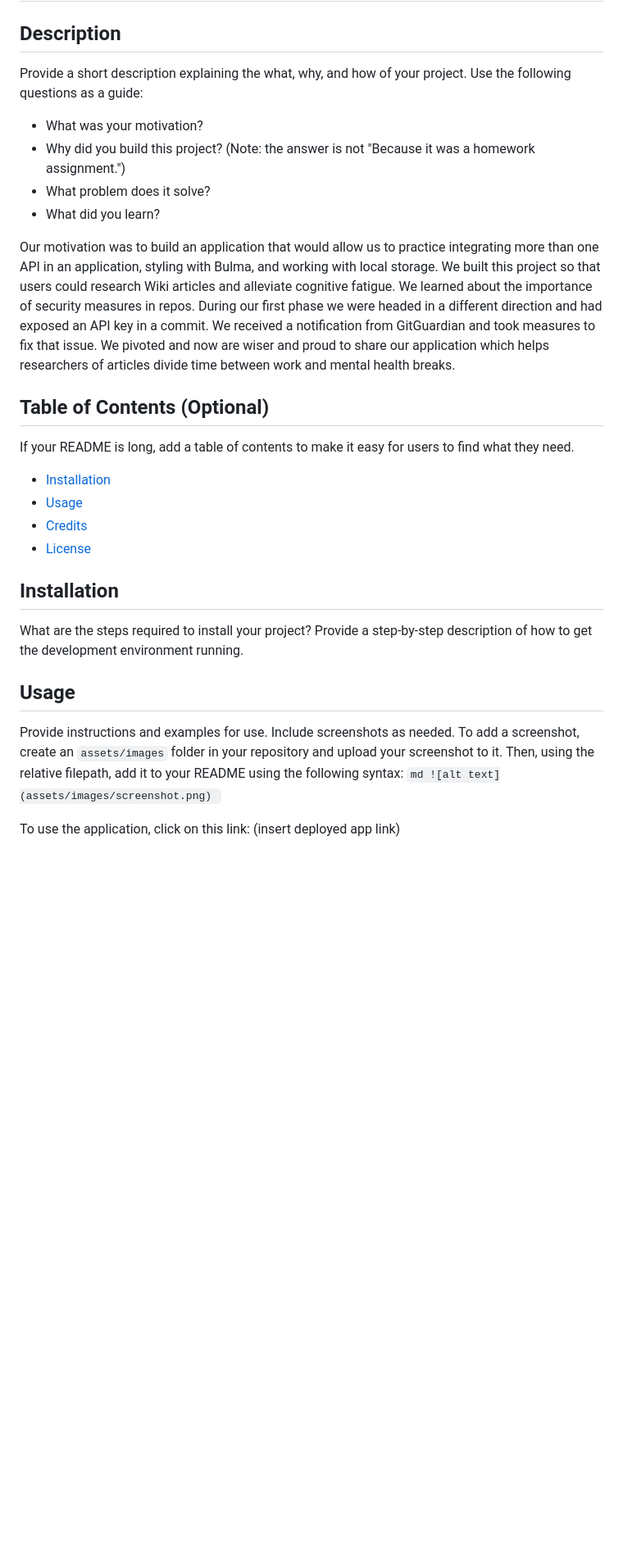
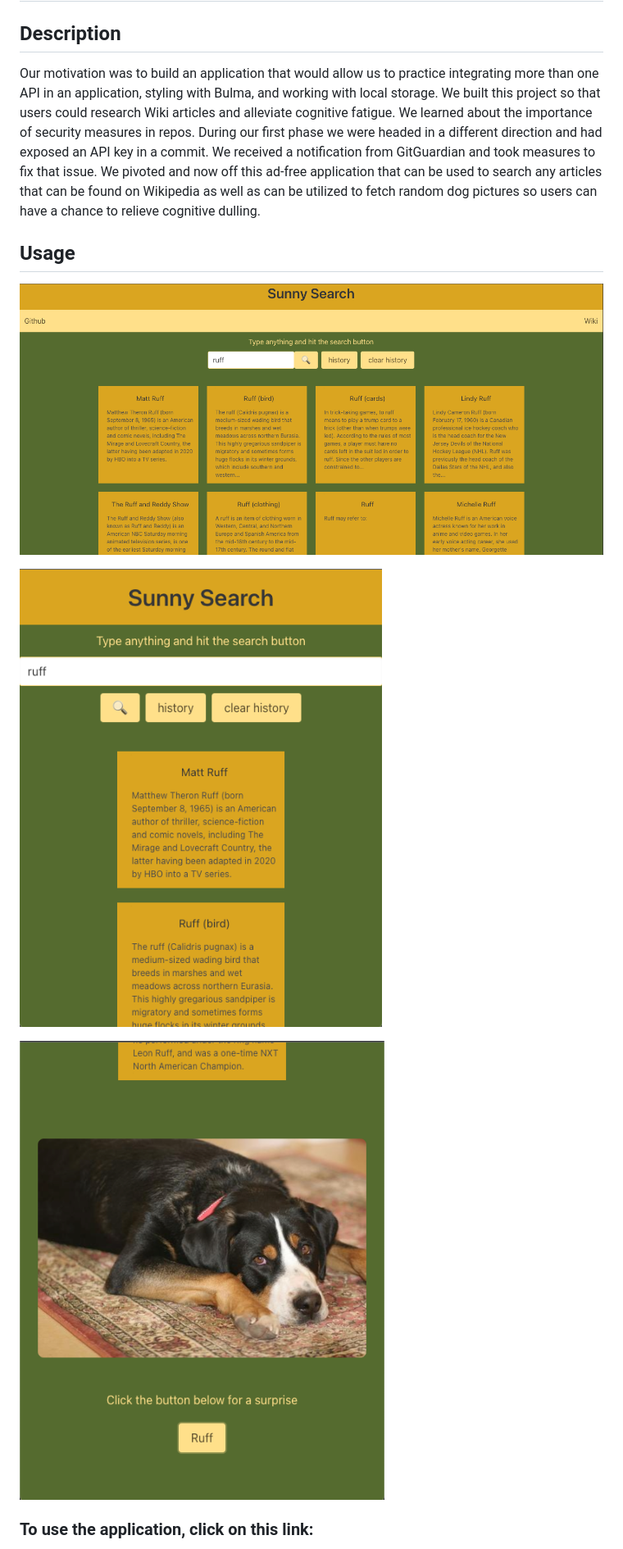
Before and after one commit to perfectblue0/group-project-1, a Markdown page: README.md, the part around the change printed below. Shown: that part at 82% size. Drawn GitHub-style; pictures changed too: assets/images/mobile-screen-shot-pup.png (added), assets/images/mobile-screen-shot.png (added), assets/images/wide-screen-shot.png (added); blank space fills up the shorter version.

````diff
--- a/README.md
+++ b/README.md
@@ -1,33 +1,16 @@
 # group-project-1
 
 ## Description
-Provide a short description explaining the what, why, and how of your project. Use the following questions as a guide:
-- What was your motivation?
-- Why did you build this project? (Note: the answer is not "Because it was a homework assignment.")
-- What problem does it solve?
-- What did you learn?
-
-Our motivation was to build an application that would allow us to practice integrating more than one API in an application, styling with Bulma, and working with local storage. We built this project so that users could research Wiki articles and alleviate cognitive fatigue. We learned about the importance of security measures in repos. During our first phase we were headed in a  different direction and had exposed an API key in a commit. We received a notification from GitGuardian and took measures to fix that issue. We pivoted and now are wiser and proud to share our application which helps researchers of articles divide time between work and mental health breaks.
-
-## Table of Contents (Optional)
-If your README is long, add a table of contents to make it easy for users to find what they need.
-- [Installation](#installation)
-- [Usage](#usage)
-- [Credits](#credits)
-- [License](#license)
-
-
-## Installation
-What are the steps required to install your project? Provide a step-by-step description of how to get the development environment running.
-
+Our motivation was to build an application that would allow us to practice integrating more than one API in an application, styling with Bulma, and working with local storage. We built this project so that users could research Wiki articles and alleviate cognitive fatigue. We learned about the importance of security measures in repos. During our first phase we were headed in a  different direction and had exposed an API key in a commit. We received a notification from GitGuardian and took measures to fix that issue. We pivoted and now off this ad-free application that can be used to search any articles that can be found on Wikipedia as well as can be utilized to fetch random dog pictures so users can have a chance to relieve cognitive dulling.
 
 ## Usage
-Provide instructions and examples for use. Include screenshots as needed.
-To add a screenshot, create an `assets/images` folder in your repository and upload your screenshot to it. Then, using the relative filepath, add it to your README using the following syntax:
-    ```md
-    ![alt text](assets/images/screenshot.png)
-    ```
 
-To use the application, click on this link:
+   ![wide](./assets/images/wide-screen-shot.png)
+
+   ![mobile](./assets/images/mobile-screen-shot.png)
+
+   ![pup](./assets/images/mobile-screen-shot-pup.png)
+
+### To use the application, click on this link:
 (insert deployed app link)
 
````
Also changed, not shown: other parts of README.md (+11 -23 lines), assets/images/wide-screen-shot-pup.png (added), 2 other files.
